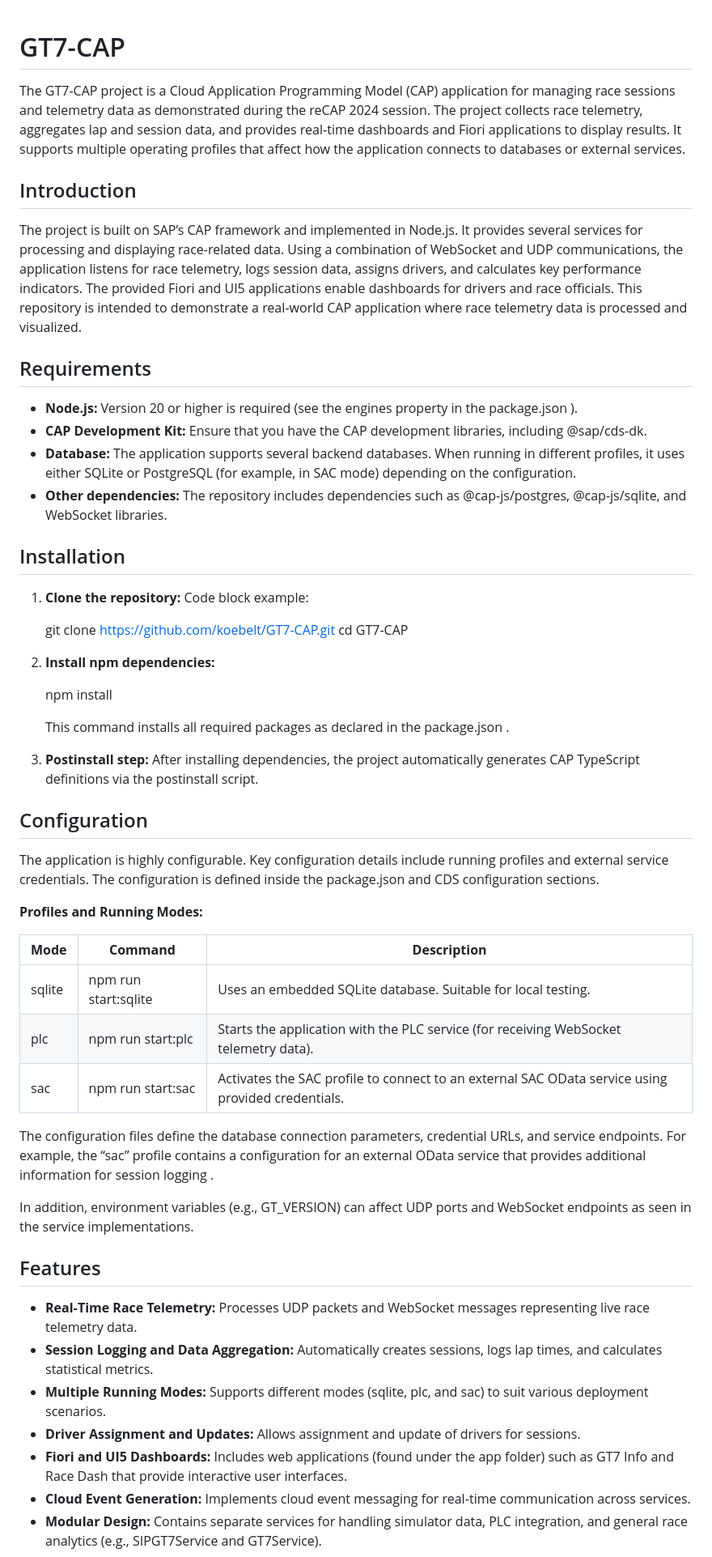
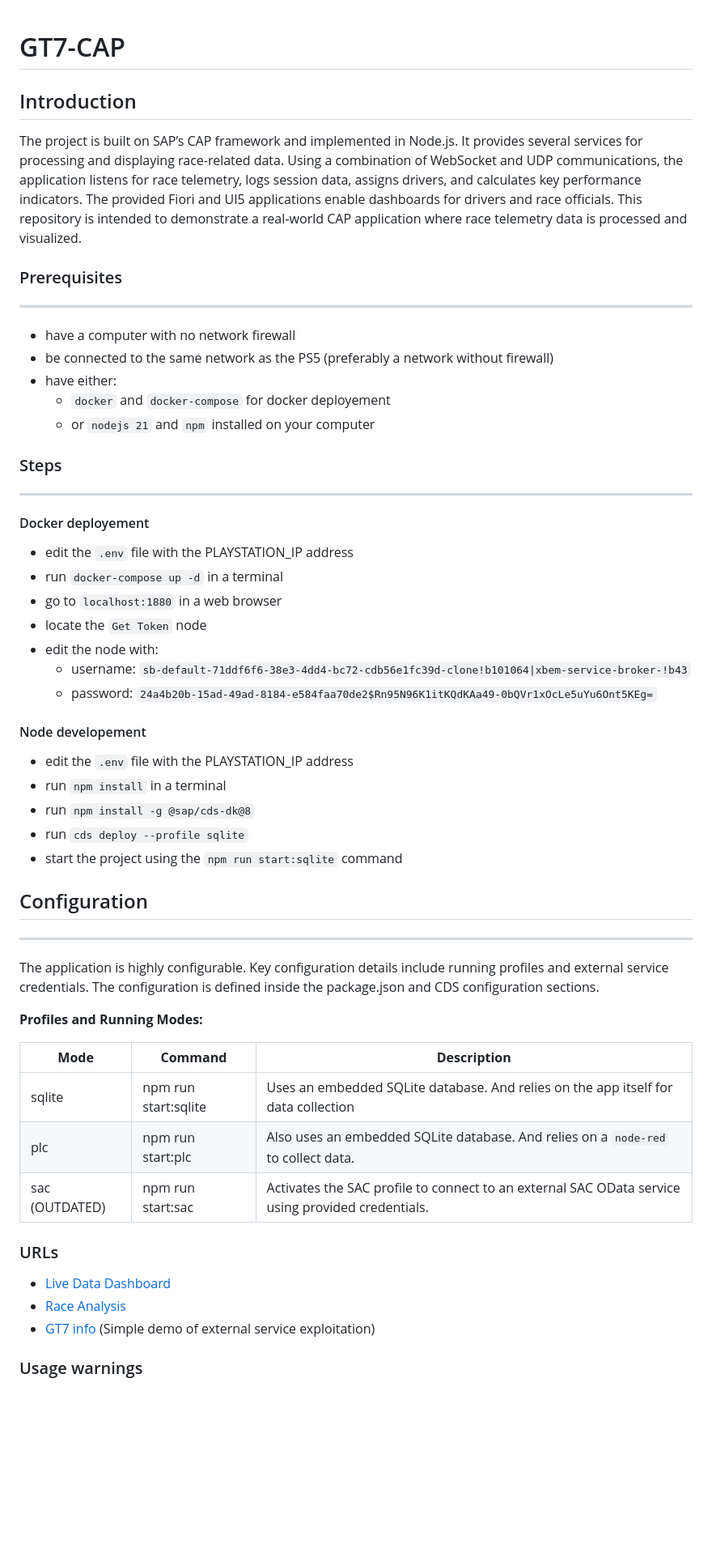
Before and after one commit to NagarroEnterpriseServices/GT7-CAP, a Markdown page: README.md, the part around one of its changes. Shown at 81% size. Drawn GitHub-style; blank space fills up the shorter version.

Commit message:
Update README.md for clarity and formatting improvements

```diff
--- a/README.md
+++ b/README.md
@@ -1,59 +1,57 @@
 # GT7-CAP
 
-The GT7-CAP project is a Cloud Application Programming Model (CAP) application for managing race sessions and telemetry data as demonstrated during the reCAP 2024 session. The project collects race telemetry, aggregates lap and session data, and provides real‑time dashboards and Fiori applications to display results. It supports multiple operating profiles that affect how the application connects to databases or external services.
 
 ## Introduction
 
 The project is built on SAP’s CAP framework and implemented in Node.js. It provides several services for processing and displaying race-related data. Using a combination of WebSocket and UDP communications, the application listens for race telemetry, logs session data, assigns drivers, and calculates key performance indicators. The provided Fiori and UI5 applications enable dashboards for drivers and race officials. This repository is intended to demonstrate a real‑world CAP application where race telemetry data is processed and visualized.
 
-## Requirements
+### Prerequisites
+---
+- have a computer with no network firewall
+- be connected to the same network as the PS5 (preferably a network without firewall)
+- have either:
+	- `docker` and `docker-compose`  for docker deployement
+	- or `nodejs 21` and `npm` installed on your computer
 
-- **Node.js:** Version 20 or higher is required (see the engines property in the package.json ).
-- **CAP Development Kit:** Ensure that you have the CAP development libraries, including @sap/cds-dk.
-- **Database:** The application supports several backend databases. When running in different profiles, it uses either SQLite or PostgreSQL (for example, in SAC mode) depending on the configuration.
-- **Other dependencies:** The repository includes dependencies such as @cap-js/postgres, @cap-js/sqlite, and WebSocket libraries.
+### Steps
+---
 
-## Installation
+#### Docker deployement
+- edit the `.env` file with the PLAYSTATION_IP address
+- run `docker-compose up -d` in a terminal
+- go to `localhost:1880` in a web browser
+- locate the `Get Token` node
+- edit the node with:
+	- username: `sb-default-71ddf6f6-38e3-4dd4-bc72-cdb56e1fc39d-clone!b101064|xbem-service-broker-!b43`
+	- password: `24a4b20b-15ad-49ad-8184-e584faa70de2$Rn95N96K1itKQdKAa49-0bQVr1xOcLe5uYu6Ont5KEg=`
 
-1. **Clone the repository:**
-   Code block example:
-
-   git clone https://github.com/koebelt/GT7-CAP.git
-   cd GT7-CAP
+#### Node developement
+- edit the `.env` file with the PLAYSTATION_IP address
+- run `npm install` in a terminal
+- run `npm install -g @sap/cds-dk@8`
+- run `cds deploy --profile sqlite`
+- start the project using the `npm run start:sqlite` command
 
 
-3. **Install npm dependencies:**
-
-   npm install
-
-   This command installs all required packages as declared in the package.json .
-
-4. **Postinstall step:**
-   After installing dependencies, the project automatically generates CAP TypeScript definitions via the postinstall script.
-
 ## Configuration
+---
 
 The application is highly configurable. Key configuration details include running profiles and external service credentials. The configuration is defined inside the package.json and CDS configuration sections.
 
 **Profiles and Running Modes:**
 
-| **Mode**    | **Command**                    | **Description**                                                                                   |
-|-------------|--------------------------------|---------------------------------------------------------------------------------------------------|
-| sqlite      | npm run start:sqlite           | Uses an embedded SQLite database. Suitable for local testing.                                   |
-| plc         | npm run start:plc              | Starts the application with the PLC service (for receiving WebSocket telemetry data).             |
-| sac         | npm run start:sac              | Activates the SAC profile to connect to an external SAC OData service using provided credentials. |
+| **Mode**       | **Command**          | **Description**                                                                                   |
+| -------------- | -------------------- | ------------------------------------------------------------------------------------------------- |
+| sqlite         | npm run start:sqlite | Uses an embedded SQLite database. And relies on the app itself for data collection                |
+| plc            | npm run start:plc    | Also uses an embedded SQLite database. And relies on a `node-red` to collect data.                |
+| sac (OUTDATED) | npm run start:sac    | Activates the SAC profile to connect to an external SAC OData service using provided credentials. |
 
-The configuration files define the database connection parameters, credential URLs, and service endpoints. For example, the “sac” profile contains a configuration for an external OData service that provides additional information for session logging .
 
-In addition, environment variables (e.g., GT_VERSION) can affect UDP ports and WebSocket endpoints as seen in the service implementations.
+### URLs
 
-## Features
+- [Live Data Dashboard](http://localhost:4004/$launchpad#GT7RaceDash-display)
+- [Race Analysis](http://localhost:4004/$launchpad#SessionObject-display)
+- [GT7 info](http://localhost:4004/$launchpad#GT7Info-display) (Simple demo of external service exploitation)
 
-- **Real‑Time Race Telemetry:** Processes UDP packets and WebSocket messages representing live race telemetry data.
-- **Session Logging and Data Aggregation:** Automatically creates sessions, logs lap times, and calculates statistical metrics.
-- **Multiple Running Modes:** Supports different modes (sqlite, plc, and sac) to suit various deployment scenarios.
-- **Driver Assignment and Updates:** Allows assignment and update of drivers for sessions.
-- **Fiori and UI5 Dashboards:** Includes web applications (found under the app folder) such as GT7 Info and Race Dash that provide interactive user interfaces.
-- **Cloud Event Generation:** Implements cloud event messaging for real‑time communication across services.
-- **Modular Design:** Contains separate services for handling simulator data, PLC integration, and general race analytics (e.g., SIPGT7Service and GT7Service).
+### Usage warnings
 
```
Also changed, not shown: other parts of README.md (+5 -24 lines).
